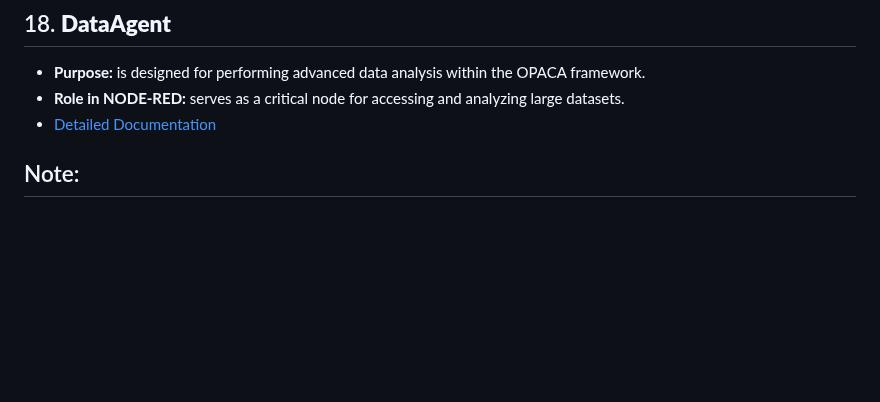
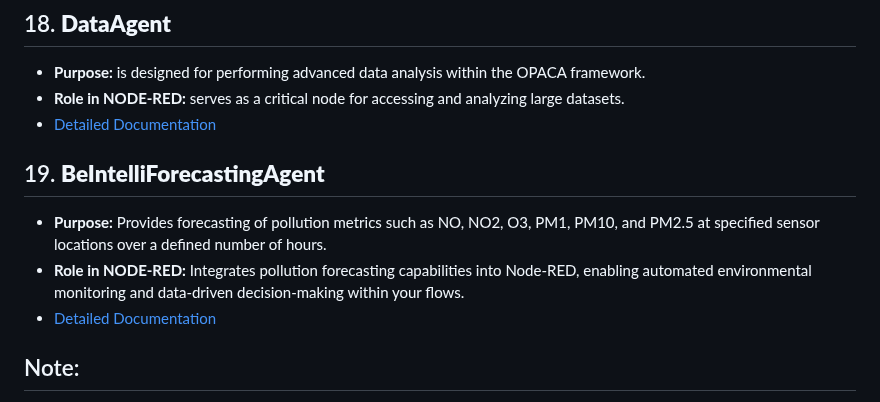
Before and after one commit to elifserra/opaca-node-red, a Markdown page: README.md, the part around the change. Drawn GitHub-style; blank space fills up the shorter version.

Commit message:
update readme for forecast agent

```diff
--- a/README.md
+++ b/README.md
@@ -99,6 +99,13 @@ The project is organized into multiple directories, each corresponding to a part
 - **Purpose:** is designed for performing advanced data analysis within the OPACA framework.
 - **Role in NODE-RED:**  serves as a critical node for accessing and analyzing large datasets.
 - [Detailed Documentation](./nodes/DataAgent-node/DataAgent.md)
+
+
+## 19. **BeIntelliForecastingAgent**
+   - **Purpose:** Provides forecasting of pollution metrics such as NO, NO2, O3, PM1, PM10, and PM2.5 at specified sensor locations over a defined number of hours.
+   - **Role in NODE-RED:** Integrates pollution forecasting capabilities into Node-RED, enabling automated environmental monitoring and data-driven decision-making within your flows.
+   - [Detailed Documentation](./nodes/BeIntelliForecastingAgent-node/BeIntelliForecastingAgent.md)
+
 
 
 ## Note:
```
